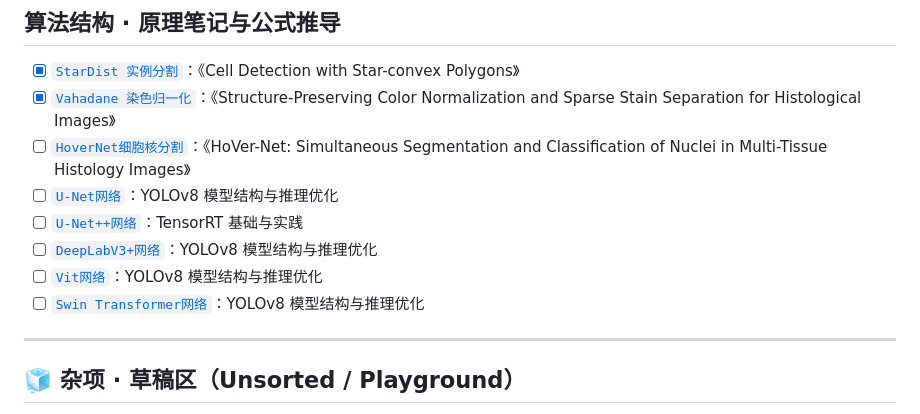
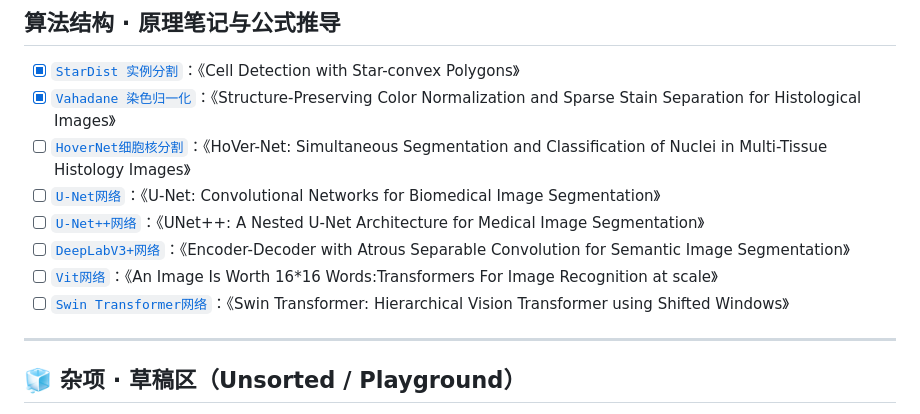
Before and after one commit to lkyqyy/tech-records_study, a Markdown page: README.md, the part around the change. Drawn GitHub-style.

```diff
--- a/README.md
+++ b/README.md
@@ -40,11 +40,11 @@
 - [ ] [`HoverNet细胞核分割`](./HoverNet细胞核分割.md)：《HoVer-Net: Simultaneous Segmentation and
 Classification of Nuclei in Multi-Tissue Histology
 Images》
-- [ ] [`U-Net网络`](./YOLOv8目标检测.md)：YOLOv8 模型结构与推理优化
-- [ ] [`U-Net++网络`](./TensorRT推理加速.md)：TensorRT 基础与实践
-- [ ] [`DeepLabV3+网络`](./YOLOv8目标检测.md)：YOLOv8 模型结构与推理优化
-- [ ] [`Vit网络`](./YOLOv8目标检测.md)：YOLOv8 模型结构与推理优化
-- [ ] [`Swin Transformer网络`](./YOLOv8目标检测.md)：YOLOv8 模型结构与推理优化
+- [ ] [`U-Net网络`](./YOLOv8目标检测.md)：《U-Net: Convolutional Networks for Biomedical Image Segmentation》
+- [ ] [`U-Net++网络`](./TensorRT推理加速.md)：《UNet++: A Nested U-Net Architecture for Medical Image Segmentation》
+- [ ] [`DeepLabV3+网络`](./YOLOv8目标检测.md)：《Encoder-Decoder with Atrous Separable Convolution for Semantic Image Segmentation》
+- [ ] [`Vit网络`](./YOLOv8目标检测.md)：《An Image Is Worth 16*16 Words:Transformers For Image Recognition at scale》
+- [ ] [`Swin Transformer网络`](./YOLOv8目标检测.md)：《Swin Transformer: Hierarchical Vision Transformer using Shifted Windows》
 
 ---
 
```
